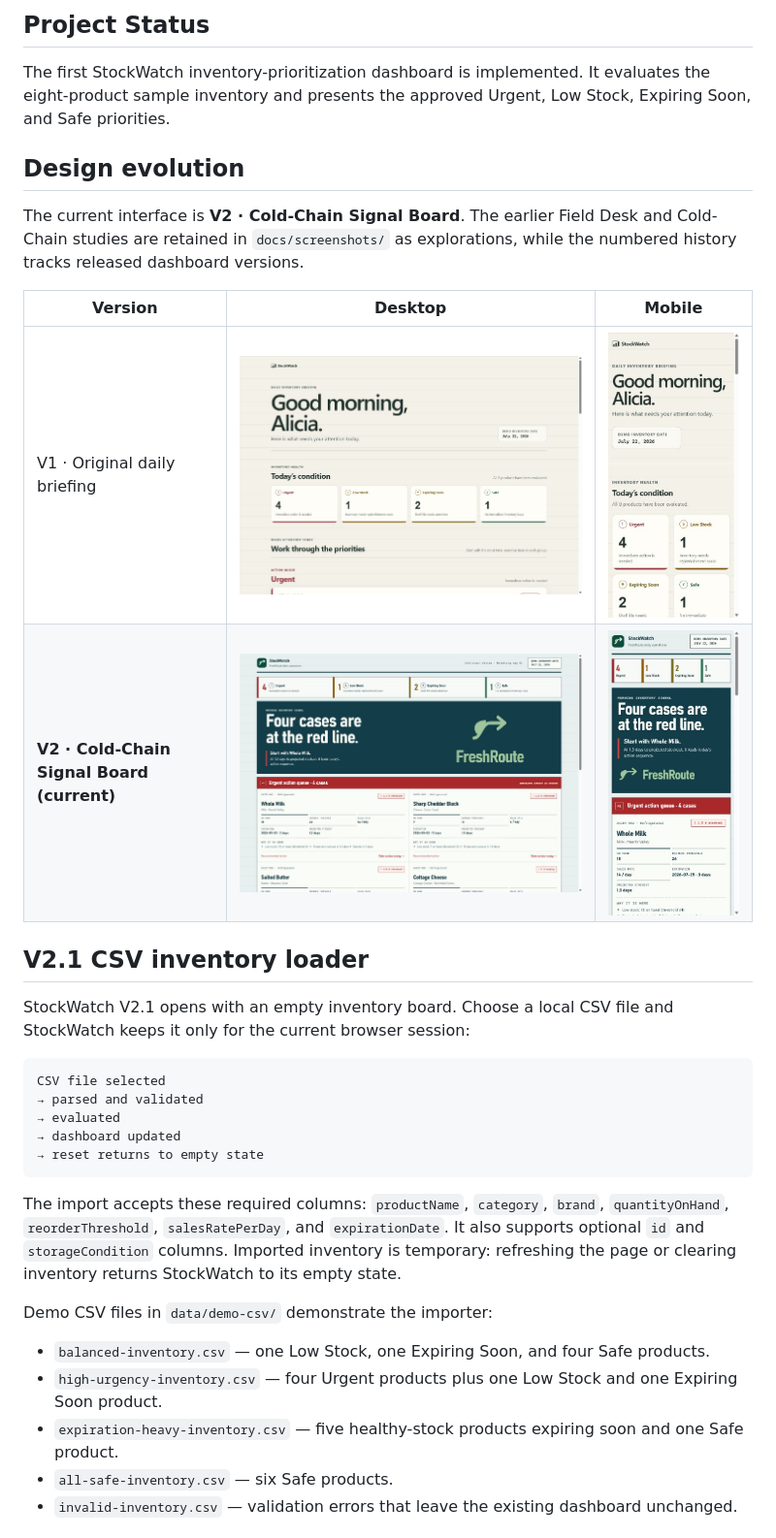
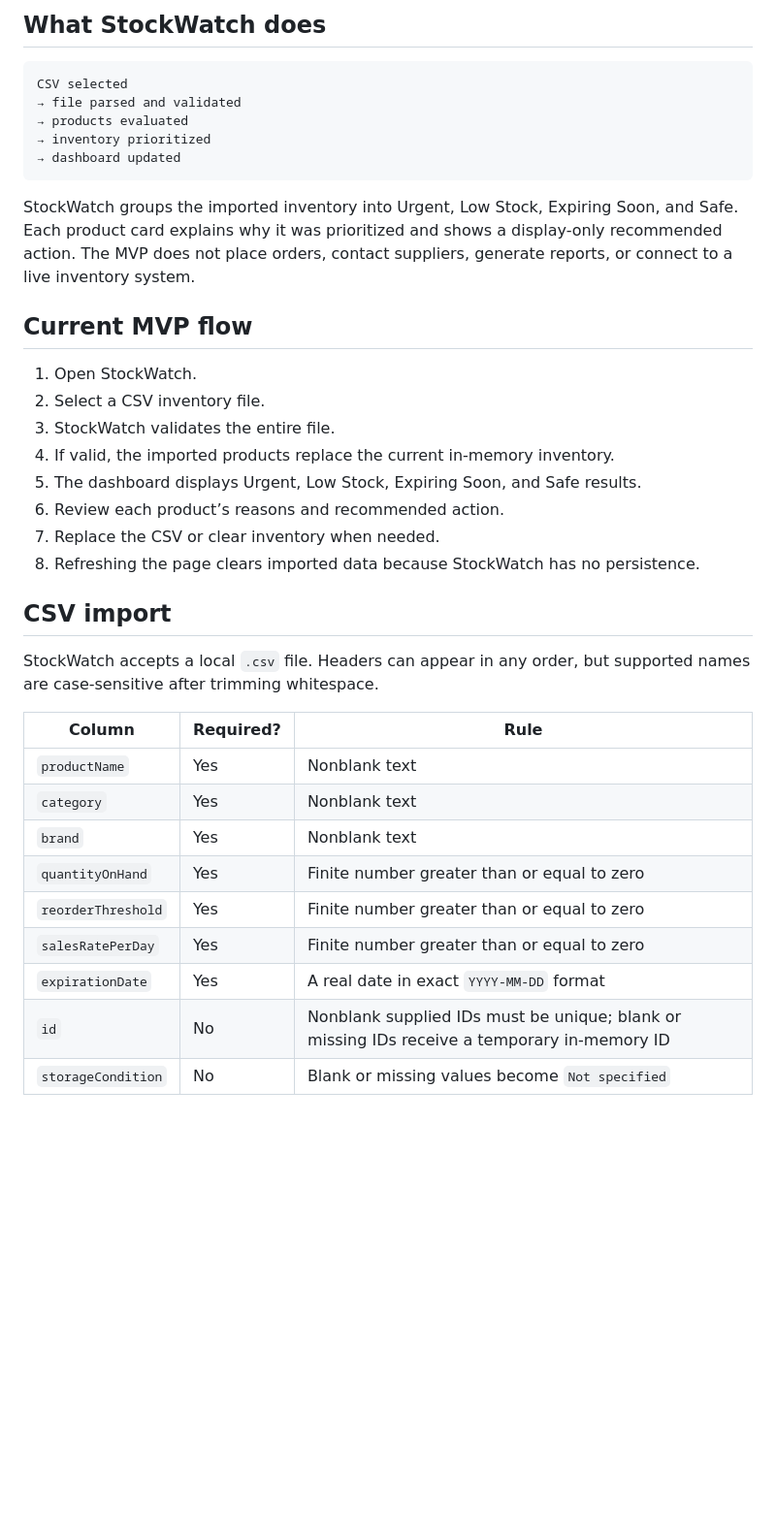
Before and after one commit to OjayC-Pursuit/stock-watch, a Markdown page: README.md, the part around one of its changes. Shown at 97% size. Rendered like a GitHub page; blank space fills up the shorter version.

````diff
--- a/README.md
+++ b/README.md
@@ -74,34 +9,39 @@ Not included:
-## Project Status
-
-The first StockWatch inventory-prioritization dashboard is implemented. It evaluates the eight-product sample inventory and presents the approved Urgent, Low Stock, Expiring Soon, and Safe priorities.
-
-## Design evolution
-
-The current interface is **V2 · Cold-Chain Signal Board**. The earlier Field Desk and Cold-Chain studies are retained in `docs/screenshots/` as explorations, while the numbered history tracks released dashboard versions.
-
-| Version | Desktop | Mobile |
-| --- | --- | --- |
-| V1 · Original daily briefing | ![V1 desktop](docs/screenshots/stockwatch-v1-desktop.png) | ![V1 mobile](docs/screenshots/stockwatch-v1-mobile.png) |
-| **V2 · Cold-Chain Signal Board (current)** | ![V2 current desktop](docs/screenshots/stockwatch-v2-desktop.png) | ![V2 current mobile](docs/screenshots/stockwatch-v2-mobile.png) |
-
-## V2.1 CSV inventory loader
-
-StockWatch V2.1 opens with an empty inventory board. Choose a local CSV file and StockWatch keeps it only for the current browser session:
+## What StockWatch does
 
 ```text
-CSV file selected
-→ parsed and validated
-→ evaluated
+CSV selected
+→ file parsed and validated
+→ products evaluated
+→ inventory prioritized
 → dashboard updated
-→ reset returns to empty state
 ```
 
-The import accepts these required columns: `productName`, `category`, `brand`, `quantityOnHand`, `reorderThreshold`, `salesRatePerDay`, and `expirationDate`. It also supports optional `id` and `storageCondition` columns. Imported inventory is temporary: refreshing the page or clearing inventory returns StockWatch to its empty state.
+StockWatch groups the imported inventory into Urgent, Low Stock, Expiring Soon, and Safe. Each product card explains why it was prioritized and shows a display-only recommended action. The MVP does not place orders, contact suppliers, generate reports, or connect to a live inventory system.
 
-Demo CSV files in `data/demo-csv/` demonstrate the importer:
+## Current MVP flow
 
-- `balanced-inventory.csv` — one Low Stock, one Expiring Soon, and four Safe products.
-- `high-urgency-inventory.csv` — four Urgent products plus one Low Stock and one Expiring Soon product.
-- `expiration-heavy-inventory.csv` — five healthy-stock products expiring soon and one Safe product.
-- `all-safe-inventory.csv` — six Safe products.
-- `invalid-inventory.csv` — validation errors that leave the existing dashboard unchanged.
+1. Open StockWatch.
+2. Select a CSV inventory file.
+3. StockWatch validates the entire file.
+4. If valid, the imported products replace the current in-memory inventory.
+5. The dashboard displays Urgent, Low Stock, Expiring Soon, and Safe results.
+6. Review each product’s reasons and recommended action.
+7. Replace the CSV or clear inventory when needed.
+8. Refreshing the page clears imported data because StockWatch has no persistence.
+
+## CSV import
+
+StockWatch accepts a local `.csv` file. Headers can appear in any order, but supported names are case-sensitive after trimming whitespace.
+
+| Column | Required? | Rule |
+| --- | --- | --- |
+| `productName` | Yes | Nonblank text |
+| `category` | Yes | Nonblank text |
+| `brand` | Yes | Nonblank text |
+| `quantityOnHand` | Yes | Finite number greater than or equal to zero |
+| `reorderThreshold` | Yes | Finite number greater than or equal to zero |
+| `salesRatePerDay` | Yes | Finite number greater than or equal to zero |
+| `expirationDate` | Yes | A real date in exact `YYYY-MM-DD` format |
+| `id` | No | Nonblank supplied IDs must be unique; blank or missing IDs receive a temporary in-memory ID |
+| `storageCondition` | No | Blank or missing values become `Not specified` |
+
````
Also changed, not shown: other parts of README.md (+36 -68 lines), docs/HANDOFF.md (+28 -44 lines), docs/screenshots/stockwatch-v2-current-csv-loader-desktop.png (added), 7 other files.
